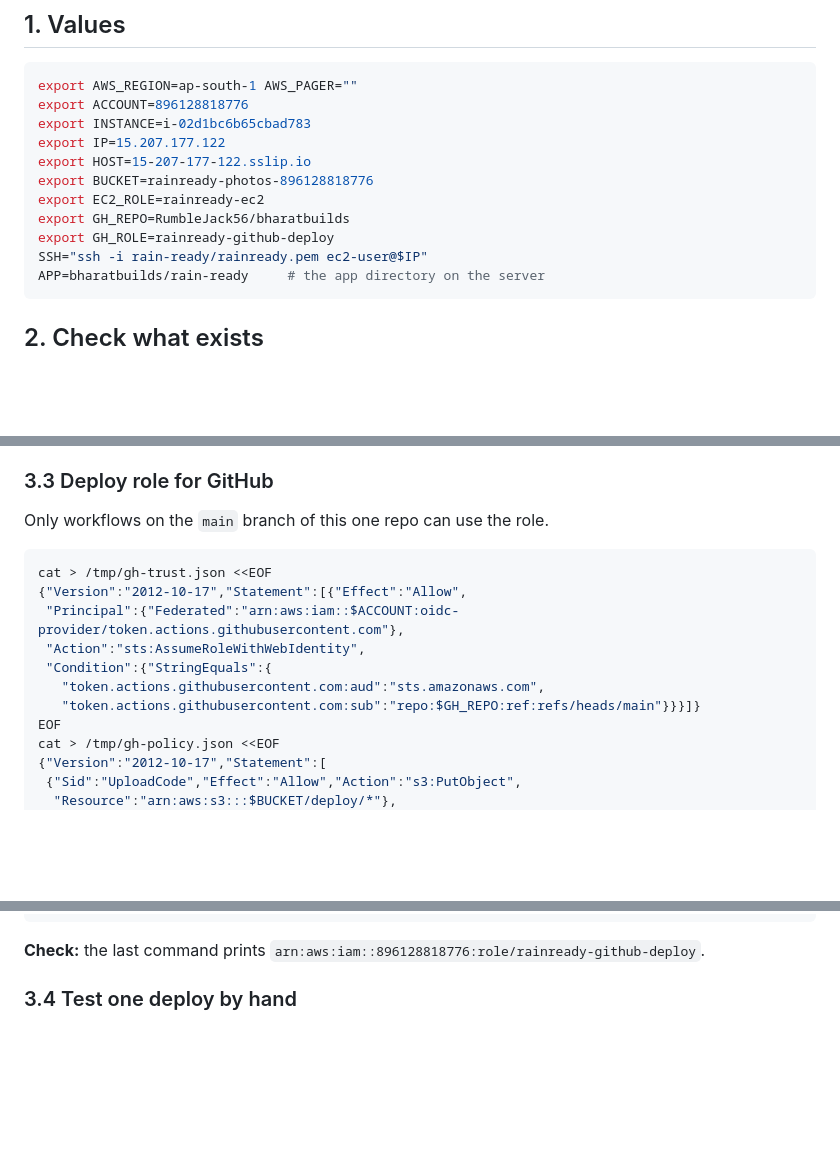
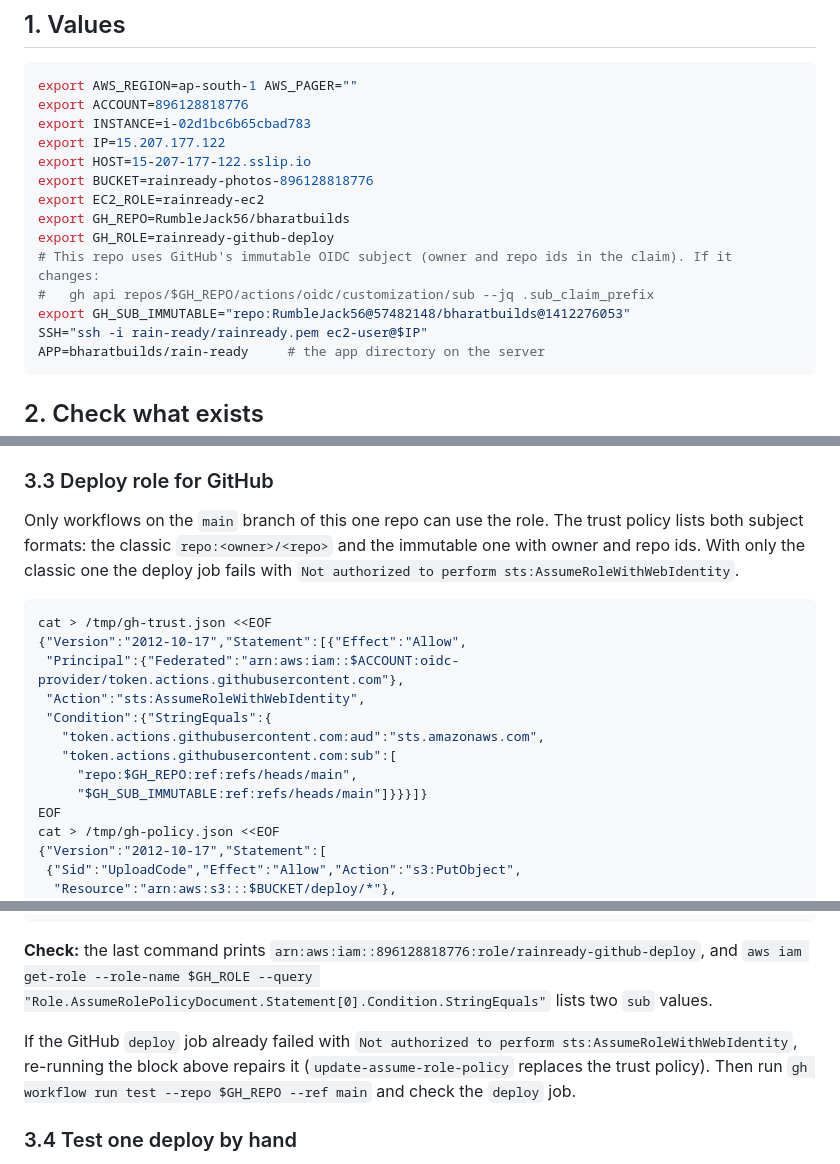
Before and after one commit to RumbleJack56/bharatbuilds, a Markdown page: rain-ready/docs/AWS_TODO.md, 3 parts joined by grey strips. GitHub-like rendering; blank space fills up the shorter version.

Commit message:
[ujjwal] docs: playbook trust policy accepts GitHub's immutable OIDC subject (#15)
The first automatic deploy failed with Not authorized to perform sts:AssumeRoleWithWebIdentity: this repo's OIDC subject carries owner and repo ids, so the classic repo:owner/name subject never matched. The trust policy now lists both forms.

Co-authored-by: t <t@t>

````diff
--- a/rain-ready/docs/AWS_TODO.md
+++ b/rain-ready/docs/AWS_TODO.md
@@ -25,6 +25,9 @@ export BUCKET=rainready-photos-896128818776
 export EC2_ROLE=rainready-ec2
 export GH_REPO=RumbleJack56/bharatbuilds
 export GH_ROLE=rainready-github-deploy
+# This repo uses GitHub's immutable OIDC subject (owner and repo ids in the claim). If it changes:
+#   gh api repos/$GH_REPO/actions/oidc/customization/sub --jq .sub_claim_prefix
+export GH_SUB_IMMUTABLE="repo:RumbleJack56@57482148/bharatbuilds@1412276053"
 SSH="ssh -i rain-ready/rainready.pem ec2-user@$IP"
 APP=bharatbuilds/rain-ready     # the app directory on the server
 ```
@@ -71,7 +74,7 @@ aws iam create-open-id-connect-provider \
 
 ### 3.3 Deploy role for GitHub
 
-Only workflows on the `main` branch of this one repo can use the role.
+Only workflows on the `main` branch of this one repo can use the role. The trust policy lists both subject formats: the classic `repo:<owner>/<repo>` and the immutable one with owner and repo ids. With only the classic one the deploy job fails with `Not authorized to perform sts:AssumeRoleWithWebIdentity`.
 
 ```bash
 cat > /tmp/gh-trust.json <<EOF
@@ -80,7 +83,9 @@ cat > /tmp/gh-trust.json <<EOF
  "Action":"sts:AssumeRoleWithWebIdentity",
  "Condition":{"StringEquals":{
    "token.actions.githubusercontent.com:aud":"sts.amazonaws.com",
-   "token.actions.githubusercontent.com:sub":"repo:$GH_REPO:ref:refs/heads/main"}}}]}
+   "token.actions.githubusercontent.com:sub":[
+     "repo:$GH_REPO:ref:refs/heads/main",
+     "$GH_SUB_IMMUTABLE:ref:refs/heads/main"]}}}]}
 EOF
 cat > /tmp/gh-policy.json <<EOF
 {"Version":"2012-10-17","Statement":[
@@ -98,7 +103,10 @@ aws iam put-role-policy --role-name $GH_ROLE --policy-name deploy --policy-docum
 aws iam get-role --role-name $GH_ROLE --query Role.Arn --output text
 ```
 
-**Check:** the last command prints `arn:aws:iam::896128818776:role/rainready-github-deploy`.
+**Check:** the last command prints `arn:aws:iam::896128818776:role/rainready-github-deploy`, and
+`aws iam get-role --role-name $GH_ROLE --query "Role.AssumeRolePolicyDocument.Statement[0].Condition.StringEquals"` lists two `sub` values.
+
+If the GitHub `deploy` job already failed with `Not authorized to perform sts:AssumeRoleWithWebIdentity`, re-running the block above repairs it (`update-assume-role-policy` replaces the trust policy). Then run `gh workflow run test --repo $GH_REPO --ref main` and check the `deploy` job.
 
 ### 3.4 Test one deploy by hand
 
````
